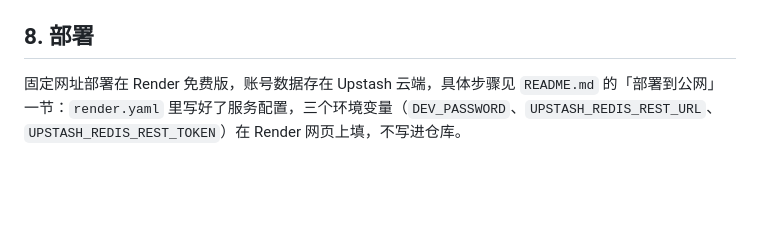
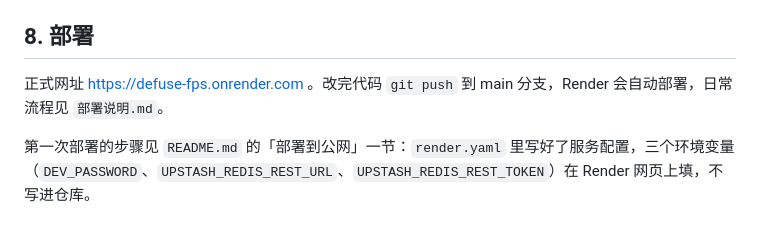
Before and after one commit to wuxinjia5555-afk/cs2-web, a Markdown page: 开发文档.md, the part around the change. Rendered like a GitHub page; blank space fills up the shorter version.

```diff
--- a/开发文档.md
+++ b/开发文档.md
@@ -133,4 +133,6 @@ node tools/sim.js 地图id bomb 3
 
 ## 8. 部署
 
-固定网址部署在 Render 免费版，账号数据存在 Upstash 云端，具体步骤见 `README.md` 的「部署到公网」一节：`render.yaml` 里写好了服务配置，三个环境变量（`DEV_PASSWORD`、`UPSTASH_REDIS_REST_URL`、`UPSTASH_REDIS_REST_TOKEN`）在 Render 网页上填，不写进仓库。
+正式网址 https://defuse-fps.onrender.com 。改完代码 `git push` 到 main 分支，Render 会自动部署，日常流程见 `部署说明.md`。
+
+第一次部署的步骤见 `README.md` 的「部署到公网」一节：`render.yaml` 里写好了服务配置，三个环境变量（`DEV_PASSWORD`、`UPSTASH_REDIS_REST_URL`、`UPSTASH_REDIS_REST_TOKEN`）在 Render 网页上填，不写进仓库。
```
Also changed, not shown: README.md (+2 -0 lines), 部署说明.md (added, +75 -0 lines).
